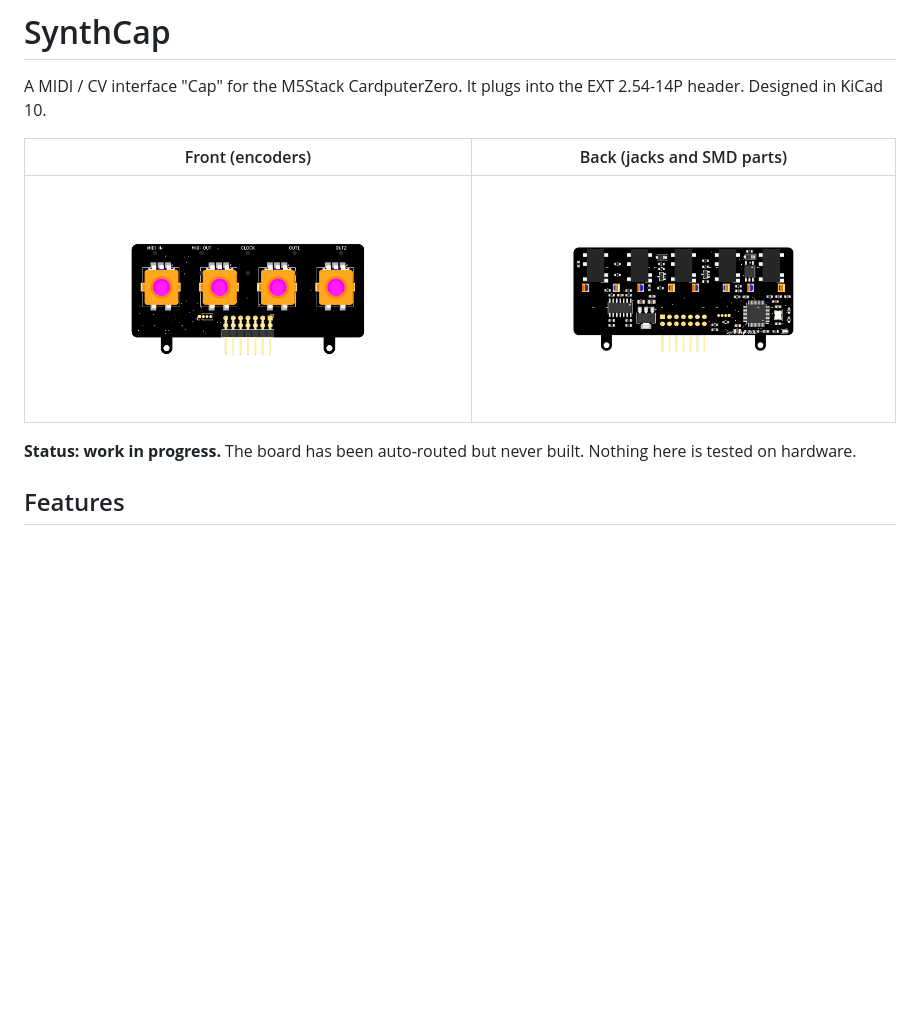
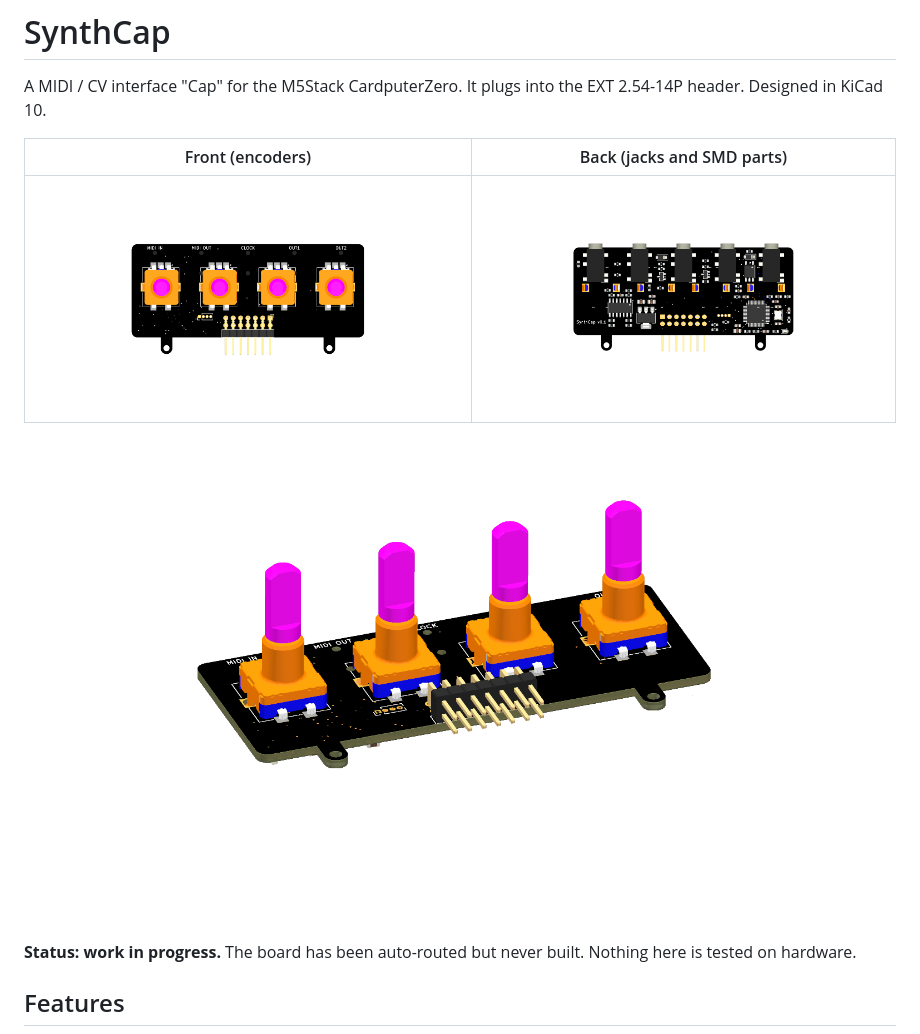
Before and after one commit to kurogedelic/SynthCap, a Markdown page: README.md, the part around the change. Drawn GitHub-style; pictures changed too: docs/render_bottom.png, docs/render_persp.png (added); blank space fills up the shorter version.

Commit message:
Fix jack 3D model barrel, move back silk text, add renders
- PJ-342.wrl: draw the barrel as a face set (Cylinder was not rendered)
- Move the 'SynthCap v0.1' text off the components
- Add perspective render and shell preview

Co-Authored-By: Claude Fable 5.2 <noreply@anthropic.com>

```diff
--- a/README.md
+++ b/README.md
@@ -5,6 +5,8 @@ A MIDI / CV interface "Cap" for the M5Stack CardputerZero. It plugs into the EXT
 | Front (encoders) | Back (jacks and SMD parts) |
 |---|---|
 | ![top](docs/render_top.png) | ![bottom](docs/render_bottom.png) |
+
+![perspective](docs/render_persp.png)
 
 **Status: work in progress.** The board has been auto-routed but never built. Nothing here is tested on hardware.
 
```
Also changed, not shown: docs/shell_preview.png (added), 3 other files.
